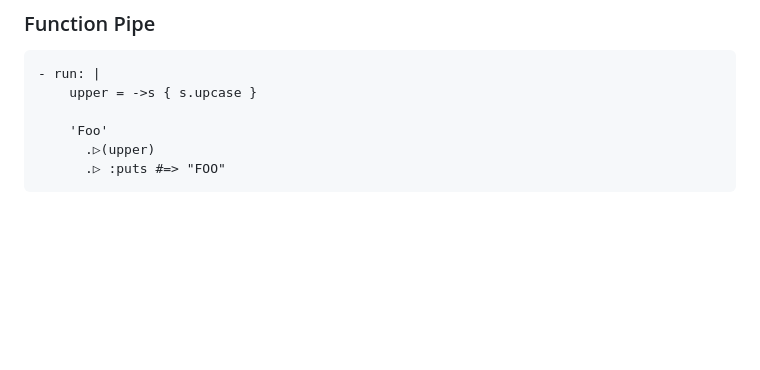
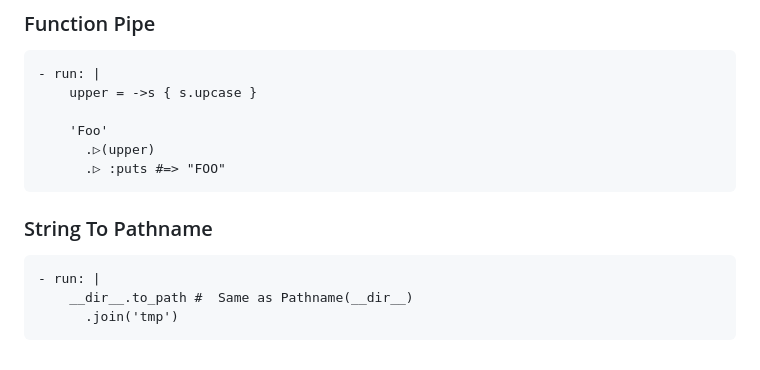
Before and after one commit to 2moe/cinnabar, a Markdown page: docs/Readme.md, the part around the change. GitHub-like rendering; blank space fills up the shorter version.

Commit message:
docs(readme): add example(string to path)

````diff
--- a/docs/Readme.md
+++ b/docs/Readme.md
@@ -156,3 +156,11 @@ jobs:
       .▷(upper)
       .▷ :puts #=> "FOO"
 ```
+
+### String To Pathname
+
+```ruby,yaml
+- run: |
+    __dir__.to_path #  Same as Pathname(__dir__)
+      .join('tmp')
+```
````
